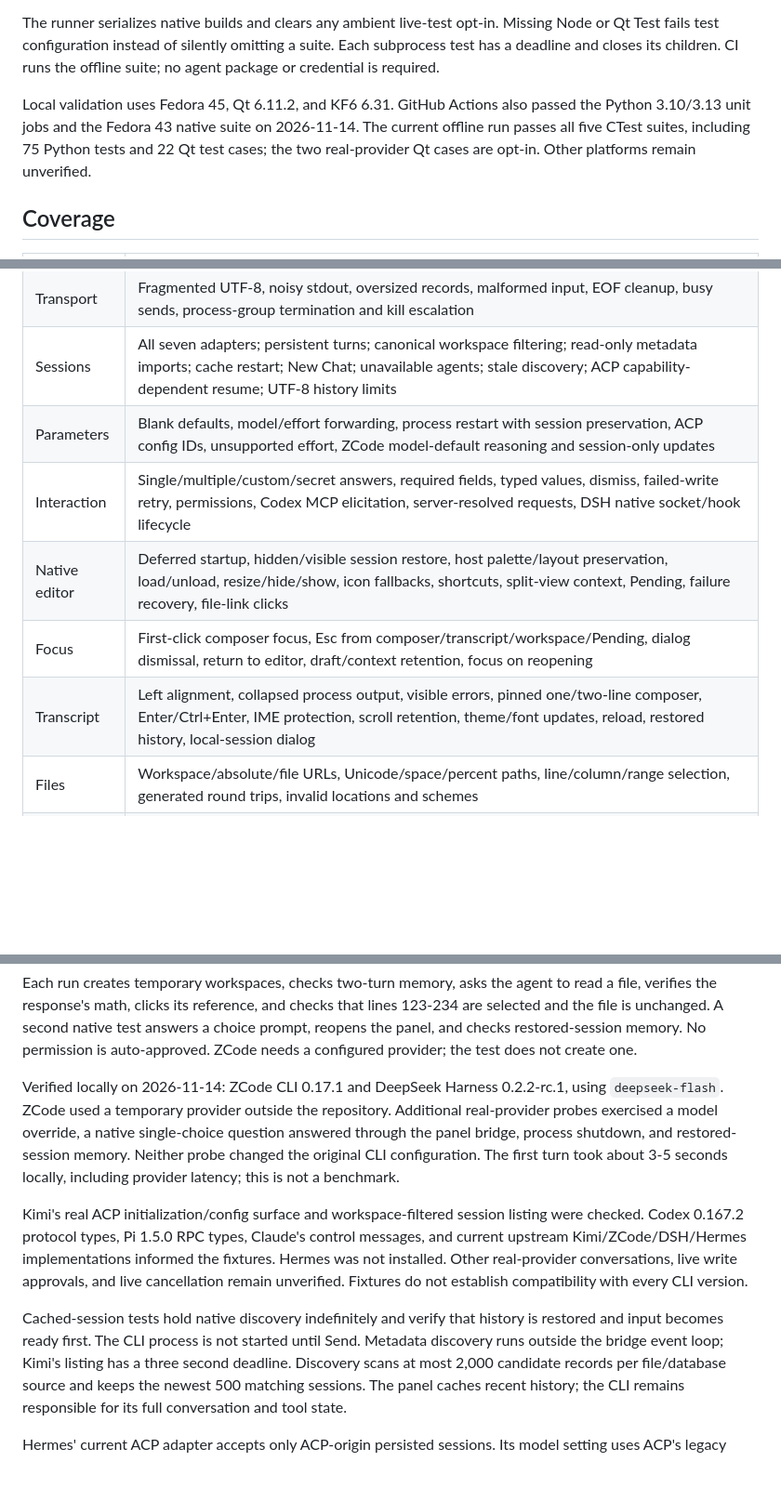
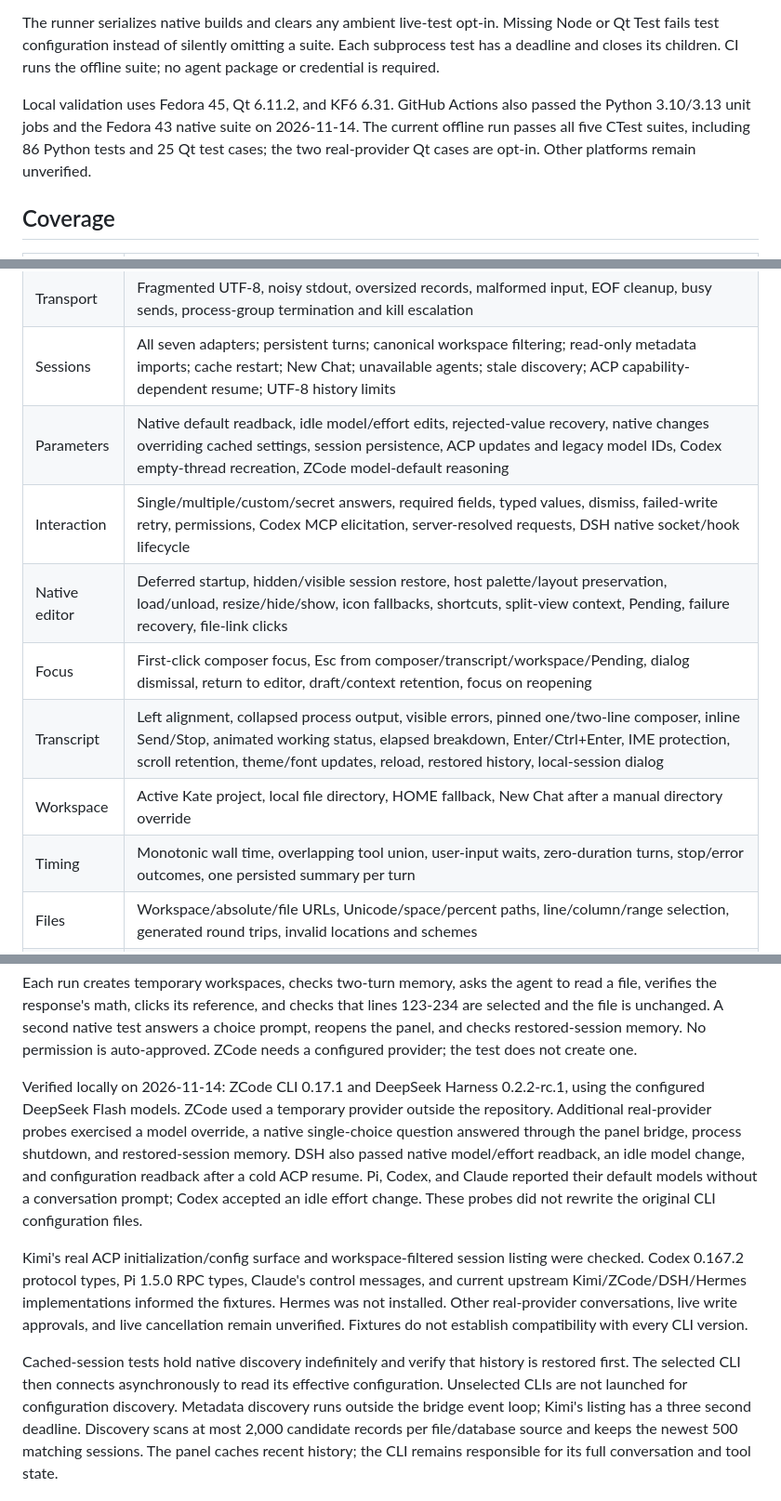
Before and after one commit to gtg2619/kate-agent-panel, a Markdown page: docs/testing.md, 3 parts joined by grey strips. Shown at 93% size. Drawn GitHub-style; blank space fills up the shorter version.

```diff
--- a/docs/testing.md
+++ b/docs/testing.md
@@ -13,8 +13,8 @@ suite; no agent package or credential is required.
 
 Local validation uses Fedora 45, Qt 6.11.2, and KF6 6.31. GitHub Actions also passed
 the Python 3.10/3.13 unit jobs and the Fedora 43 native suite on 2026-11-14.
-The current offline run passes all five CTest suites, including 75 Python tests
-and 22 Qt test cases; the two real-provider Qt cases are opt-in. Other platforms
+The current offline run passes all five CTest suites, including 86 Python tests
+and 25 Qt test cases; the two real-provider Qt cases are opt-in. Other platforms
 remain unverified.
 
 ## Coverage
@@ -24,11 +24,13 @@ remain unverified.
 | Discovery | Command overrides, argv quoting, credential-name-only inventory, existing Harness profile requirement |
 | Transport | Fragmented UTF-8, noisy stdout, oversized records, malformed input, EOF cleanup, busy sends, process-group termination and kill escalation |
 | Sessions | All seven adapters; persistent turns; canonical workspace filtering; read-only metadata imports; cache restart; New Chat; unavailable agents; stale discovery; ACP capability-dependent resume; UTF-8 history limits |
-| Parameters | Blank defaults, model/effort forwarding, process restart with session preservation, ACP config IDs, unsupported effort, ZCode model-default reasoning and session-only updates |
+| Parameters | Native default readback, idle model/effort edits, rejected-value recovery, native changes overriding cached settings, session persistence, ACP updates and legacy model IDs, Codex empty-thread recreation, ZCode model-default reasoning |
 | Interaction | Single/multiple/custom/secret answers, required fields, typed values, dismiss, failed-write retry, permissions, Codex MCP elicitation, server-resolved requests, DSH native socket/hook lifecycle |
 | Native editor | Deferred startup, hidden/visible session restore, host palette/layout preservation, load/unload, resize/hide/show, icon fallbacks, shortcuts, split-view context, Pending, failure recovery, file-link clicks |
 | Focus | First-click composer focus, Esc from composer/transcript/workspace/Pending, dialog dismissal, return to editor, draft/context retention, focus on reopening |
-| Transcript | Left alignment, collapsed process output, visible errors, pinned one/two-line composer, Enter/Ctrl+Enter, IME protection, scroll retention, theme/font updates, reload, restored history, local-session dialog |
+| Transcript | Left alignment, collapsed process output, visible errors, pinned one/two-line composer, inline Send/Stop, animated working status, elapsed breakdown, Enter/Ctrl+Enter, IME protection, scroll retention, theme/font updates, reload, restored history, local-session dialog |
+| Workspace | Active Kate project, local file directory, HOME fallback, New Chat after a manual directory override |
+| Timing | Monotonic wall time, overlapping tool union, user-input waits, zero-duration turns, stop/error outcomes, one persisted summary per turn |
 | Files | Workspace/absolute/file URLs, Unicode/space/percent paths, line/column/range selection, generated round trips, invalid locations and schemes |
 | Rendering | Four math delimiters, matrices, aligned equations, lists/quotes, streaming, errors, code isolation, nested links, KaTeX fonts, escaped HTML and blocked network access |
 | Packaging | Local HTML/font dependencies, licenses, English first-party text |
@@ -69,11 +71,13 @@ No permission is auto-approved.
 ZCode needs a configured provider; the test does not create one.
 
 Verified locally on 2026-11-14: ZCode CLI 0.17.1 and DeepSeek Harness 0.2.2-rc.1,
-using `deepseek-flash`. ZCode used a temporary provider outside the repository.
+using the configured DeepSeek Flash models. ZCode used a temporary provider outside the repository.
 Additional real-provider probes exercised a model override, a native single-choice
 question answered through the panel bridge, process shutdown, and restored-session
-memory. Neither probe changed the original CLI configuration. The first turn took
-about 3-5 seconds locally, including provider latency; this is not a benchmark.
+memory. DSH also passed native model/effort readback, an idle model change, and
+configuration readback after a cold ACP resume. Pi, Codex, and Claude reported their
+default models without a conversation prompt; Codex accepted an idle effort change.
+These probes did not rewrite the original CLI configuration files.
 
 Kimi's real ACP initialization/config surface and workspace-filtered session listing
 were checked. Codex 0.167.2 protocol types, Pi 1.5.0 RPC types, Claude's control
@@ -83,7 +87,8 @@ approvals, and live cancellation remain unverified. Fixtures do not establish
 compatibility with every CLI version.
 
 Cached-session tests hold native discovery indefinitely and verify that history is
-restored and input becomes ready first. The CLI process is not started until Send.
+restored first. The selected CLI then connects asynchronously to read its effective
+configuration. Unselected CLIs are not launched for configuration discovery.
 Metadata discovery runs outside the bridge event loop; Kimi's listing has a three
 second deadline. Discovery scans at most 2,000 candidate records per file/database
 source and keeps the newest 500 matching sessions. The panel caches recent history;
```
Also changed, not shown: README.md (+29 -11 lines), docs/screenshots/agent-panel.png, 15 other files.
